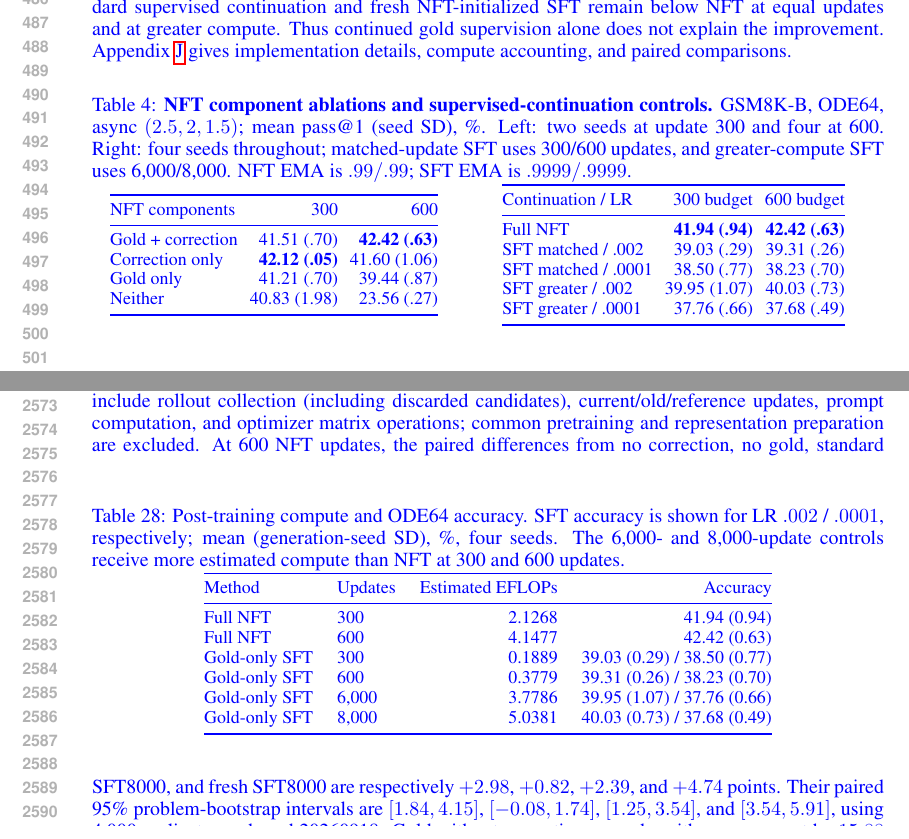
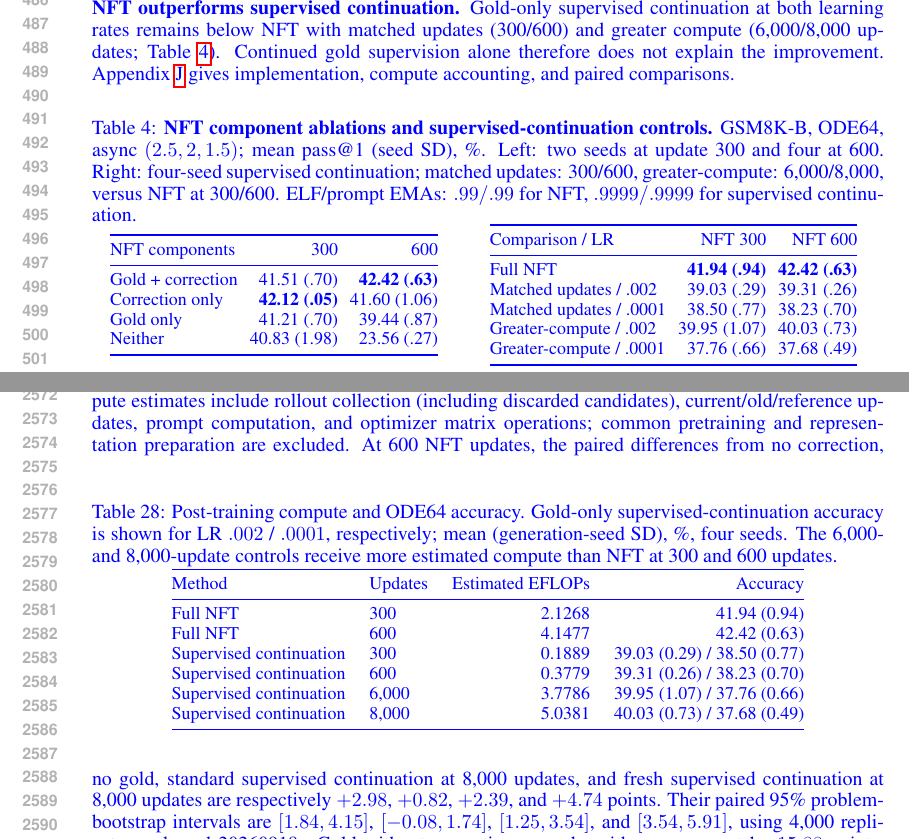
Before and after one commit to chengxiang/diffusion_language_paper, a LaTeX paper (main_rebuttal.tex): two parts of pages 10 and 48 of 58, joined at a grey line, cut at the place of the change. Compiled offline with pdfLaTeX.

Commit message:
Separate NFT attribution from supervised-continuation comparisons

```diff
--- a/main_rebuttal.tex
+++ b/main_rebuttal.tex
@@ -443,12 +443,15 @@ Figure~\ref{fig:headlinestages} shows that oracle selection generally favors mor
 
 \begin{revision}
 \textbf{Which post-training components matter?}
-From the same supervised GSM8K-B checkpoint, we independently remove gold anchoring and guidance correction, retaining guided rollouts and joint prompt/backbone updates. At update 600, correction improves the full method by 2.98 points relative to the uncorrected variant; gold anchoring substantially buffers deterioration without correction (Table~\ref{tab:nftablations}). Full NFT leads at update 600, while correction alone leads at update 300. Both standard supervised continuation and fresh NFT-initialized SFT remain below NFT at equal updates and at greater compute. Thus continued gold supervision alone does not explain the improvement. Appendix~\ref{app:nftcontrols} gives implementation details, compute accounting, and paired comparisons.
+We ablate gold anchoring and guidance correction from the same GSM8K-B checkpoint, retaining guided rollouts and joint prompt/backbone updates. At update 600, correction adds 2.98 points; gold anchoring buffers deterioration without correction (Table~\ref{tab:nftablations}). Full NFT leads at 600, while correction alone leads at 300.
+
+\textbf{NFT outperforms supervised continuation.}
+Gold-only supervised continuation at both learning rates remains below NFT with matched updates (300/600) and greater compute (6,000/8,000 updates; Table~\ref{tab:nftablations}). Continued gold supervision alone therefore does not explain the improvement. Appendix~\ref{app:nftcontrols} gives implementation, compute accounting, and paired comparisons.
 \end{revision}
 \begin{table}[!htb]\color{blue}
 \centering\small
 \begin{revision}
-\caption{\textbf{NFT component ablations and supervised-continuation controls.} GSM8K-B, ODE64, async $(2.5,2,1.5)$; mean pass@1 (seed SD), \%. Left: two seeds at update 300 and four at 600. Right: four seeds throughout; matched-update SFT uses 300/600 updates, and greater-compute SFT uses 6,000/8,000. NFT EMA is $.99/.99$; SFT EMA is $.9999/.9999$.}
+\caption{\textbf{NFT component ablations and supervised-continuation controls.} GSM8K-B, ODE64, async $(2.5,2,1.5)$; mean pass@1 (seed SD), \%. Left: two seeds at update 300 and four at 600. Right: four-seed supervised continuation; matched updates: 300/600, greater-compute: 6,000/8,000, versus NFT at 300/600. ELF/prompt EMAs: $.99/.99$ for NFT, $.9999/.9999$ for supervised continuation.}
 \label{tab:nftablations}
 \begin{minipage}[t]{.46\linewidth}\centering
 \setlength{\tabcolsep}{3pt}
@@ -466,12 +469,12 @@ Neither & 40.83 (1.98) & 23.56 (.27)\\
 \setlength{\tabcolsep}{3pt}
 \begin{tabular}{@{}lrr@{}}
 \toprule
-Continuation / LR & 300 budget & 600 budget\\\midrule
+Comparison / LR & NFT 300 & NFT 600\\\midrule
 Full NFT & \textbf{41.94 (.94)} & \textbf{42.42 (.63)}\\
-SFT matched / .002 & 39.03 (.29) & 39.31 (.26)\\
-SFT matched / .0001 & 38.50 (.77) & 38.23 (.70)\\
-SFT greater / .002 & 39.95 (1.07) & 40.03 (.73)\\
-SFT greater / .0001 & 37.76 (.66) & 37.68 (.49)\\
+Matched updates / .002 & 39.03 (.29) & 39.31 (.26)\\
+Matched updates / .0001 & 38.50 (.77) & 38.23 (.70)\\
+Greater-compute / .002 & 39.95 (1.07) & 40.03 (.73)\\
+Greater-compute / .0001 & 37.76 (.66) & 37.68 (.49)\\
 \bottomrule
 \end{tabular}
 \end{minipage}
@@ -1738,19 +1741,19 @@ Table~\ref{tab:nftablations} uses ODE64, async $(2.5,2,1.5)$, CFG1/SCCFG2, full
 \subsection{Supervised continuation and compute}
 Both supervised controls use the original mixed flow/decoder-CE objective, effective batch 512, and joint prompt/backbone updates. Standard continuation retains LR $.002$, raw epoch-18 weights, and optimizer states. Fresh continuation uses LR $.0001$, the same selected starting weights as NFT, and fresh optimizers. Evaluation selects backbone/prompt EMA $.9999/.9999$. The compute estimates include rollout collection (including discarded candidates), current/old/reference updates, prompt computation, and optimizer matrix operations; common pretraining and representation preparation are excluded.
 \begin{table}[htbp]\color{blue}\centering\small
-\caption{Post-training compute and ODE64 accuracy. SFT accuracy is shown for LR $.002$ / $.0001$, respectively; mean (generation-seed SD), \%, four seeds. The 6,000- and 8,000-update controls receive more estimated compute than NFT at 300 and 600 updates.}
+\caption{Post-training compute and ODE64 accuracy. Gold-only supervised-continuation accuracy is shown for LR $.002$ / $.0001$, respectively; mean (generation-seed SD), \%, four seeds. The 6,000- and 8,000-update controls receive more estimated compute than NFT at 300 and 600 updates.}
 \label{tab:nftcontrolcompute}
 \begin{tabular}{@{}llrr@{}}\toprule
 Method & Updates & Estimated EFLOPs & Accuracy\\\midrule
 Full NFT & 300 & 2.1268 & 41.94 (0.94)\\
 Full NFT & 600 & 4.1477 & 42.42 (0.63)\\
-Gold-only SFT & 300 & 0.1889 & 39.03 (0.29) / 38.50 (0.77)\\
-Gold-only SFT & 600 & 0.3779 & 39.31 (0.26) / 38.23 (0.70)\\
-Gold-only SFT & 6,000 & 3.7786 & 39.95 (1.07) / 37.76 (0.66)\\
-Gold-only SFT & 8,000 & 5.0381 & 40.03 (0.73) / 37.68 (0.49)\\\bottomrule
-\end{tabular}
-\end{table}
-At 600 NFT updates, the paired differences from no correction, no gold, standard SFT8000, and fresh SFT8000 are respectively $+2.98$, $+0.82$, $+2.39$, and $+4.74$ points. Their paired 95\% problem-bootstrap intervals are $[1.84,4.15]$, $[-0.08,1.74]$, $[1.25,3.54]$, and $[3.54,5.91]$, using 4,000 replicates and seed 20260918. Gold without correction exceeds neither component by $15.88$ points, interval $[14.35,17.38]$.
+Supervised continuation & 300 & 0.1889 & 39.03 (0.29) / 38.50 (0.77)\\
+Supervised continuation & 600 & 0.3779 & 39.31 (0.26) / 38.23 (0.70)\\
+Supervised continuation & 6,000 & 3.7786 & 39.95 (1.07) / 37.76 (0.66)\\
+Supervised continuation & 8,000 & 5.0381 & 40.03 (0.73) / 37.68 (0.49)\\\bottomrule
+\end{tabular}
+\end{table}
+At 600 NFT updates, the paired differences from no correction, no gold, standard supervised continuation at 8,000 updates, and fresh supervised continuation at 8,000 updates are respectively $+2.98$, $+0.82$, $+2.39$, and $+4.74$ points. Their paired 95\% problem-bootstrap intervals are $[1.84,4.15]$, $[-0.08,1.74]$, $[1.25,3.54]$, and $[3.54,5.91]$, using 4,000 replicates and seed 20260918. Gold without correction exceeds neither component by $15.88$ points, interval $[14.35,17.38]$.
 
 \subsection{Supporting ODE32 evaluations}
 \begin{table}[htbp]\color{blue}\centering\small
```
Also changed, not shown: main_rebuttal.tex (4 more changed lines).
